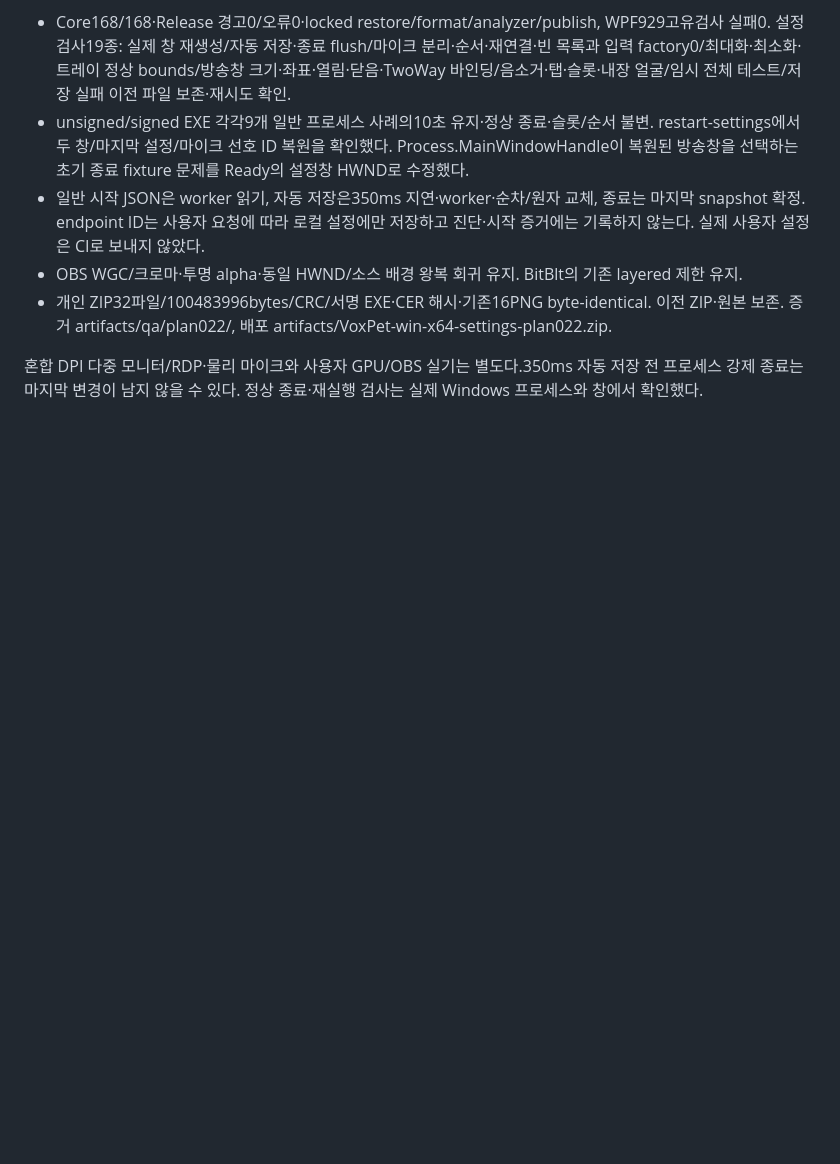
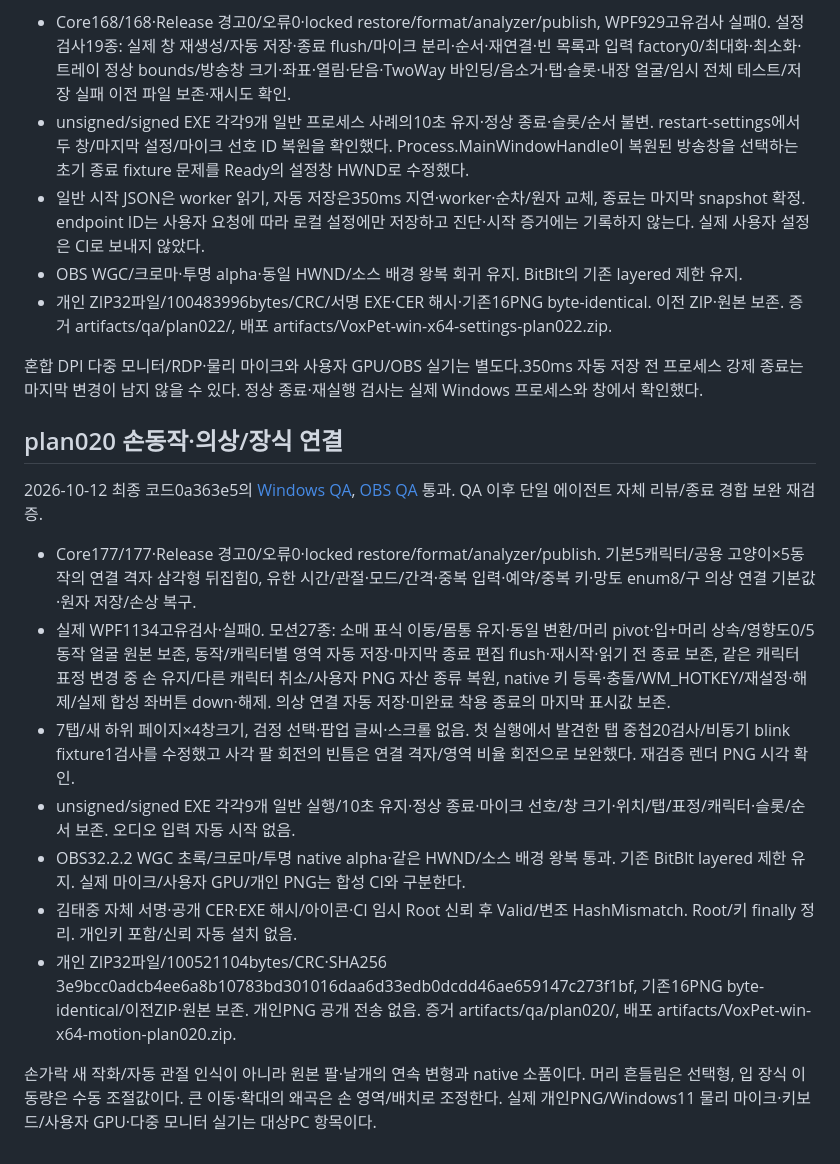
Before and after one commit to taejun9/VoxPet, a Markdown page: docs/quality/windows-checklist.md, the part around the change. Drawn GitHub-style; blank space fills up the shorter version.

Commit message:
Complete hand clothing motion QA review and Windows package

```diff
--- a/docs/quality/windows-checklist.md
+++ b/docs/quality/windows-checklist.md
@@ -266,3 +266,17 @@ Core97/97, format/analyzer, Release 경고/오류0, 자체 포함 publish와 실
 - 개인 ZIP32파일/100483996bytes/CRC/서명 EXE·CER 해시·기존16PNG byte-identical. 이전 ZIP·원본 보존. 증거 artifacts/qa/plan022/, 배포 artifacts/VoxPet-win-x64-settings-plan022.zip.
 
 혼합 DPI 다중 모니터/RDP·물리 마이크와 사용자 GPU/OBS 실기는 별도다.350ms 자동 저장 전 프로세스 강제 종료는 마지막 변경이 남지 않을 수 있다. 정상 종료·재실행 검사는 실제 Windows 프로세스와 창에서 확인했다.
+
+## plan020 손동작·의상/장식 연결
+
+2026-10-12 최종 코드0a363e5의 [Windows QA](https://github.com/taejun9/VoxPet/actions/runs/38248447249), [OBS QA](https://github.com/taejun9/VoxPet/actions/runs/38248445309) 통과. QA 이후 단일 에이전트 자체 리뷰/종료 경합 보완 재검증.
+
+- Core177/177·Release 경고0/오류0·locked restore/format/analyzer/publish. 기본5캐릭터/공용 고양이×5동작의 연결 격자 삼각형 뒤집힘0, 유한 시간/관절·모드/간격·중복 입력·예약/중복 키·망토 enum8/구 의상 연결 기본값·원자 저장/손상 복구.
+- 실제 WPF1134고유검사·실패0. 모션27종: 소매 표식 이동/몸통 유지·동일 변환/머리 pivot·입+머리 상속/영향도0/5동작 얼굴 원본 보존, 동작/캐릭터별 영역 자동 저장·마지막 종료 편집 flush·재시작·읽기 전 종료 보존, 같은 캐릭터 표정 변경 중 손 유지/다른 캐릭터 취소/사용자 PNG 자산 종류 복원, native 키 등록·충돌/WM_HOTKEY/재설정·해제/실제 합성 좌버튼 down·해제. 의상 연결 자동 저장·미완료 착용 종료의 마지막 표시값 보존.
+- 7탭/새 하위 페이지×4창크기, 검정 선택·팝업 글씨·스크롤 없음. 첫 실행에서 발견한 탭 중첩20검사/비동기 blink fixture1검사를 수정했고 사각 팔 회전의 빈틈은 연결 격자/영역 비율 회전으로 보완했다. 재검증 렌더 PNG 시각 확인.
+- unsigned/signed EXE 각각9개 일반 실행/10초 유지·정상 종료·마이크 선호/창 크기·위치/탭/표정/캐릭터·슬롯/순서 보존. 오디오 입력 자동 시작 없음.
+- OBS32.2.2 WGC 초록/크로마/투명 native alpha·같은 HWND/소스 배경 왕복 통과. 기존 BitBlt layered 제한 유지. 실제 마이크/사용자 GPU/개인 PNG는 합성 CI와 구분한다.
+- 김태중 자체 서명·공개 CER·EXE 해시/아이콘·CI 임시 Root 신뢰 후 Valid/변조 HashMismatch. Root/키 finally 정리. 개인키 포함/신뢰 자동 설치 없음.
+- 개인 ZIP32파일/100521104bytes/CRC·SHA256 3e9bcc0adcb4ee6a8b10783bd301016daa6d33edb0dcdd46ae659147c273f1bf, 기존16PNG byte-identical/이전ZIP·원본 보존. 개인PNG 공개 전송 없음. 증거 artifacts/qa/plan020/, 배포 artifacts/VoxPet-win-x64-motion-plan020.zip.
+
+손가락 새 작화/자동 관절 인식이 아니라 원본 팔·날개의 연속 변형과 native 소품이다. 머리 흔들림은 선택형, 입 장식 이동량은 수동 조절값이다. 큰 이동·확대의 왜곡은 손 영역/배치로 조정한다. 실제 개인PNG/Windows11 물리 마이크·키보드/사용자 GPU·다중 모니터 실기는 대상PC 항목이다.
```
Also changed, not shown: docs/reviews/plan-020-cape-hand-motion-review.md (added, +34 -0 lines), 2 other files.
